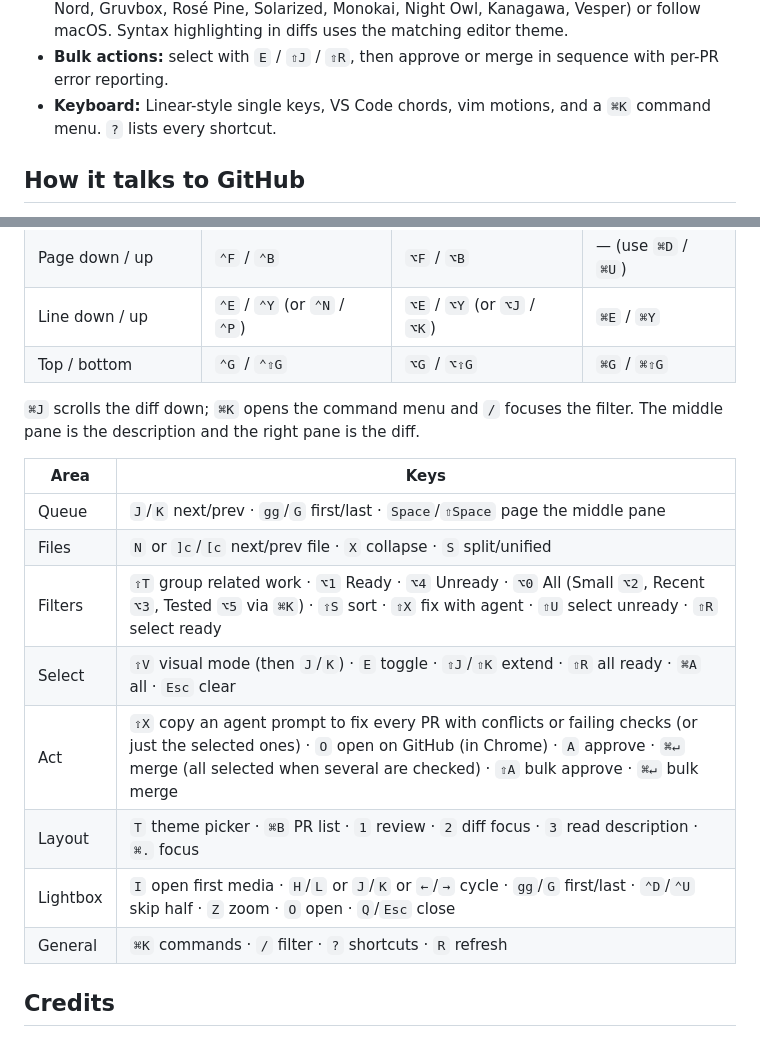
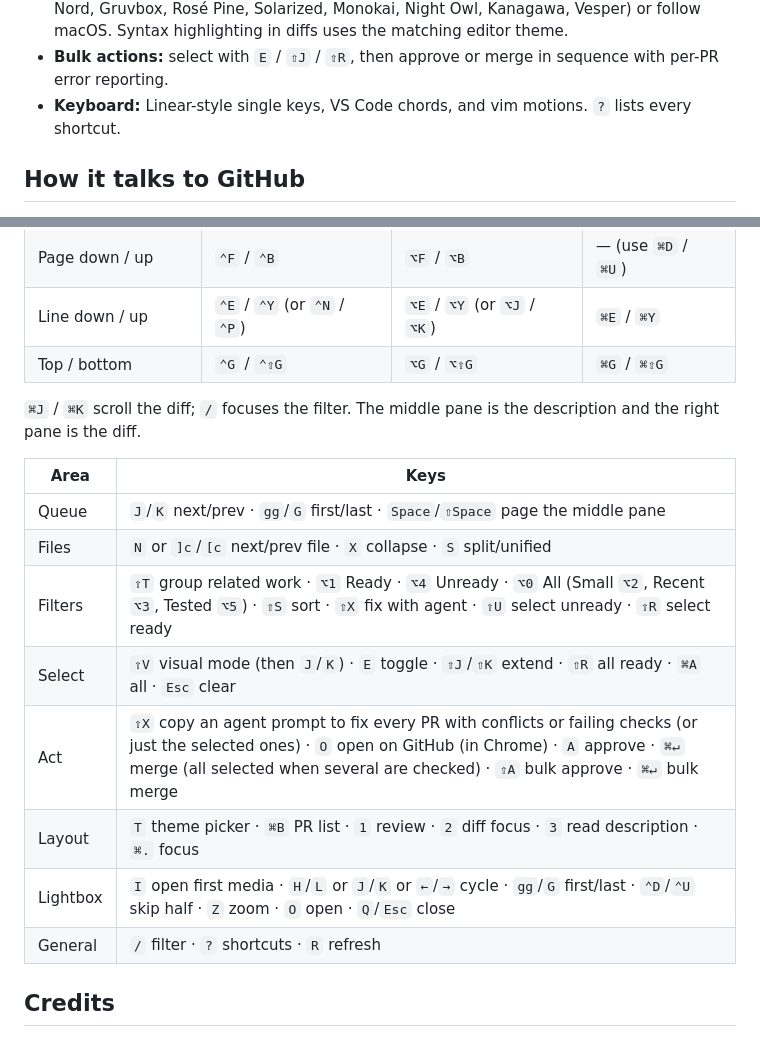
Before and after one commit to matteomekhail/pr-review-old-fork, a Markdown page: README.md, 2 parts joined by grey strips. GitHub-like rendering.

```diff
--- a/README.md
+++ b/README.md
@@ -22,7 +22,7 @@ A fast, keyboard-first macOS app for reviewing and merging GitHub pull requests.
 - **Merge queue:** PRs already in a queue show a yellow marker with their position, and queued merges skip the confirmation.
 - **Themes:** press `T` for a live-preview picker with 20 IDE themes (Catppuccin Mocha/Macchiato/Frappé/Latte, Tokyo Night, Dracula, One Dark Pro, GitHub Dark/Light, Nord, Gruvbox, Rosé Pine, Solarized, Monokai, Night Owl, Kanagawa, Vesper) or follow macOS. Syntax highlighting in diffs uses the matching editor theme.
 - **Bulk actions:** select with `E` / `⇧J` / `⇧R`, then approve or merge in sequence with per-PR error reporting.
-- **Keyboard:** Linear-style single keys, VS Code chords, vim motions, and a `⌘K` command menu. `?` lists every shortcut.
+- **Keyboard:** Linear-style single keys, VS Code chords, and vim motions. `?` lists every shortcut.
 
 ## How it talks to GitHub
 
@@ -85,18 +85,18 @@ Vim motions work the same in every pane; the modifier picks the pane.
 | Line down / up | `⌃E` / `⌃Y` (or `⌃N` / `⌃P`) | `⌥E` / `⌥Y` (or `⌥J` / `⌥K`) | `⌘E` / `⌘Y` |
 | Top / bottom | `⌃G` / `⌃⇧G` | `⌥G` / `⌥⇧G` | `⌘G` / `⌘⇧G` |
 
-`⌘J` scrolls the diff down; `⌘K` opens the command menu and `/` focuses the filter. The middle pane is the description and the right pane is the diff.
+`⌘J` / `⌘K` scroll the diff; `/` focuses the filter. The middle pane is the description and the right pane is the diff.
 
 | Area | Keys |
 | --- | --- |
 | Queue | `J`/`K` next/prev · `gg`/`G` first/last · `Space`/`⇧Space` page the middle pane |
 | Files | `N` or `]c`/`[c` next/prev file · `X` collapse · `S` split/unified |
-| Filters | `⇧T` group related work · `⌥1` Ready · `⌥4` Unready · `⌥0` All (Small `⌥2`, Recent `⌥3`, Tested `⌥5` via `⌘K`) · `⇧S` sort · `⇧X` fix with agent · `⇧U` select unready · `⇧R` select ready |
+| Filters | `⇧T` group related work · `⌥1` Ready · `⌥4` Unready · `⌥0` All (Small `⌥2`, Recent `⌥3`, Tested `⌥5`) · `⇧S` sort · `⇧X` fix with agent · `⇧U` select unready · `⇧R` select ready |
 | Select | `⇧V` visual mode (then `J`/`K`) · `E` toggle · `⇧J`/`⇧K` extend · `⇧R` all ready · `⌘A` all · `Esc` clear |
 | Act | `⇧X` copy an agent prompt to fix every PR with conflicts or failing checks (or just the selected ones) · `O` open on GitHub (in Chrome) · `A` approve · `⌘↵` merge (all selected when several are checked) · `⇧A` bulk approve · `⌘↵` bulk merge |
 | Layout | `T` theme picker · `⌘B` PR list · `1` review · `2` diff focus · `3` read description · `⌘.` focus |
 | Lightbox | `I` open first media · `H`/`L` or `J`/`K` or `←`/`→` cycle · `gg`/`G` first/last · `⌃D`/`⌃U` skip half · `Z` zoom · `O` open · `Q`/`Esc` close |
-| General | `⌘K` commands · `/` filter · `?` shortcuts · `R` refresh |
+| General | `/` filter · `?` shortcuts · `R` refresh |
 
 ## Credits
 
```
Also changed, not shown: docs/screenshot.png, 4 other files.
